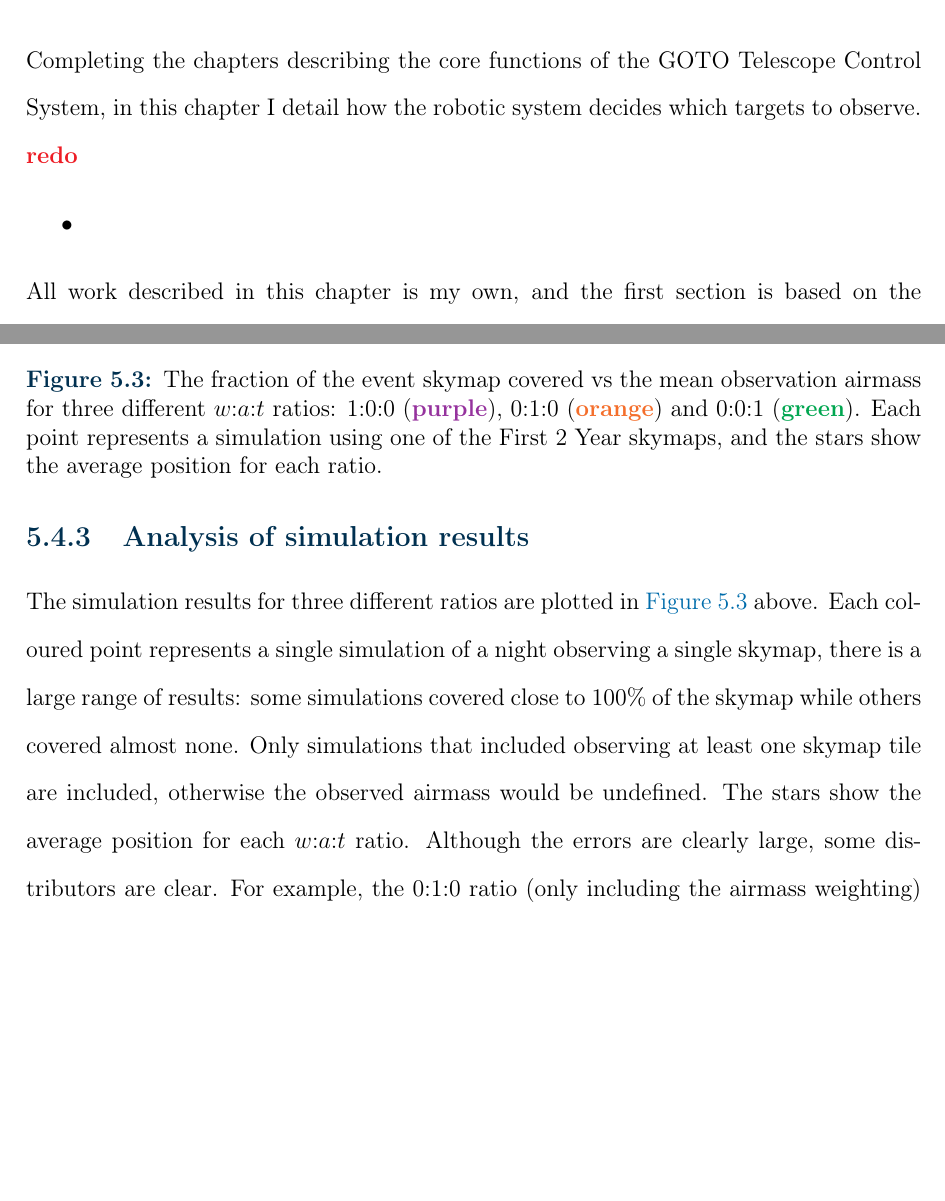
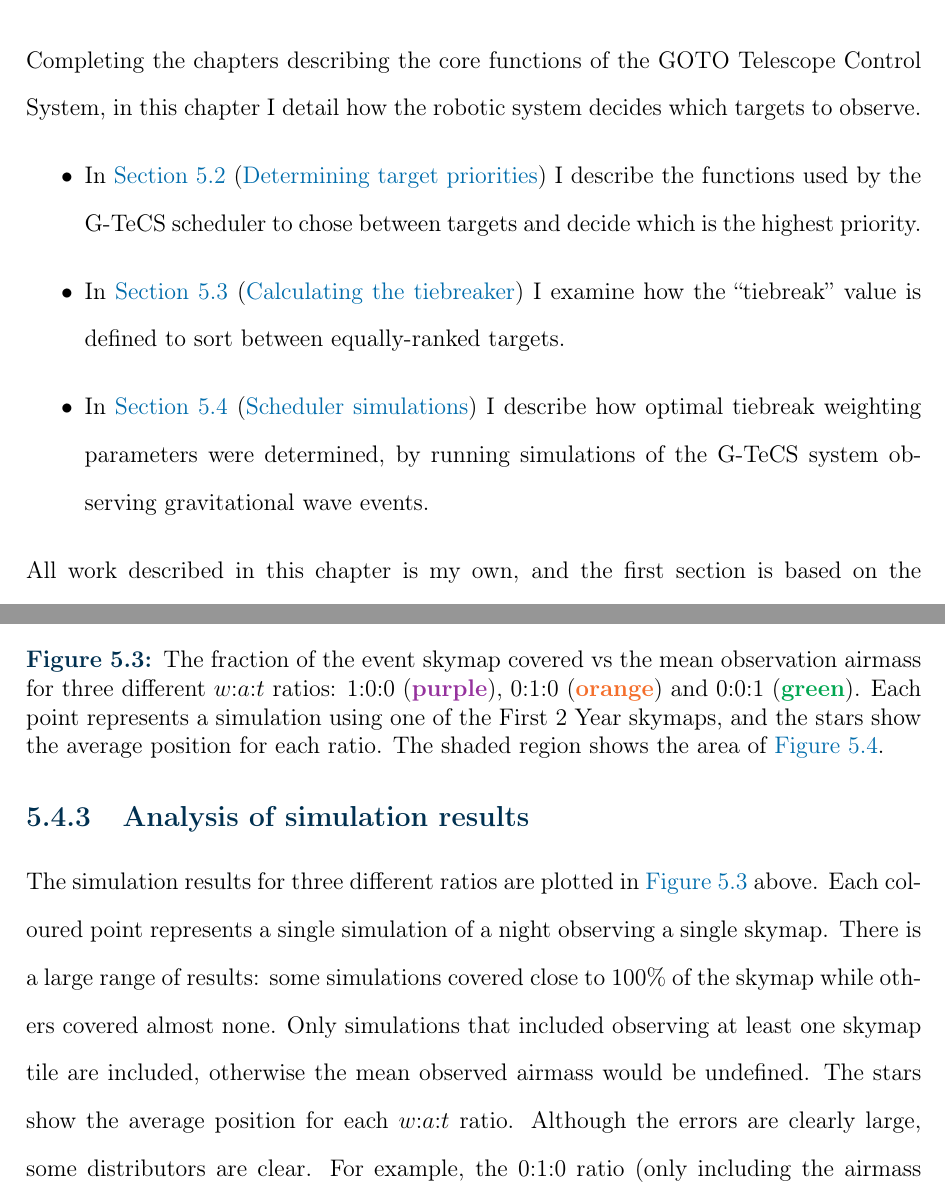
Before and after one commit to martinjohndyer/phd-thesis, a LaTeX thesis (thesis.tex, which reads chapters/scheduling.tex): two parts of pages 161 and 177 of 340, joined at a grey line, cut so that both start at the same text, the shorter picture padded with empty space. Compiled offline with pdfLaTeX.

Commit message:
A few more bits

```diff
--- a/chapters/scheduling.tex
+++ b/chapters/scheduling.tex
@@ -9,12 +9,12 @@
 \label{sec:scheduling_intro}
 \begin{colsection}
 
-Completing the chapters describing the core functions of the GOTO Telescope Control System, in this chapter I detail how the robotic system decides which targets to observe. \todo{redo}
+Completing the chapters describing the core functions of the GOTO Telescope Control System, in this chapter I detail how the robotic system decides which targets to observe.
 %
 \begin{itemize}
-    \item
-    %\item In \nref{sec:priorities} I detail the functions used by the G\nobreakdash-TeCS scheduler to chose between targets and decide which is the highest priority.
-    %\item In \nref{sec:scheduler_sims} I describe how some of the scheduling parameters were determined, by running simulations of the G-TeCS system observing gravitational wave events.
+    \item In \nref{sec:ranking} I describe the functions used by the G\nobreakdash-TeCS scheduler to chose between targets and decide which is the highest priority.
+    \item In \nref{sec:scheduler_tiebreaker} I examine how the ``tiebreak'' value is defined to sort between equally-ranked targets.
+    \item In \nref{sec:scheduler_sims} I describe how optimal tiebreak weighting parameters were determined, by running simulations of the G-TeCS system observing gravitational wave events.
 \end{itemize}
 %
 All work described in this chapter is my own, and the first section is based on the description of the scheduling functions in \citet{Dyer}.
@@ -309,11 +311,11 @@ Two metrics were used to judge the effectiveness of the scheduler response: the
         \includegraphics[width=\linewidth]{images/sched_sim1.png}
     \end{center}
     \caption[Skymap coverage vs mean airmass for different $w$:$a$:$t$ ratios]{
-        The fraction of the event skymap covered vs the mean observation airmass for three different $w$:$a$:$t$ ratios: 1:0:0 (\textcolorbf{Purple}{purple}), 0:1:0 (\textcolorbf{Orange}{orange}) and 0:0:1 (\textcolorbf{Green}{green}). Each point represents a simulation using one of the First 2 Year skymaps, and the stars show the average position for each ratio.
+        The fraction of the event skymap covered vs the mean observation airmass for three different $w$:$a$:$t$ ratios: 1:0:0 (\textcolorbf{Purple}{purple}), 0:1:0 (\textcolorbf{Orange}{orange}) and 0:0:1 (\textcolorbf{Green}{green}). Each point represents a simulation using one of the First 2 Year skymaps, and the stars show the average position for each ratio. The shaded region shows the area of \aref{fig:scheduler_sim_results2}.
     }\label{fig:scheduler_sim_results1}
 \end{figure}
 
-The simulation results for three different ratios are plotted in \aref{fig:scheduler_sim_results1} above. Each coloured point represents a single simulation of a night observing a single skymap, there is a large range of  results: some simulations covered close to 100\% of the skymap while others covered almost none. Only simulations that included observing at least one skymap tile are included, otherwise the observed airmass would be undefined. The stars show the average position for each $w$:$a$:$t$ ratio. Although the errors are clearly large, some distributors are clear. For example, the 0:1:0 ratio (only including the airmass weighting) on average produces a better mean airmass than the others, which would be expected. Likewise the 1:0:0 case (only including the tile weight) on average results in a slightly higher fraction of the skymap being observed.
+The simulation results for three different ratios are plotted in \aref{fig:scheduler_sim_results1} above. Each coloured point represents a single simulation of a night observing a single skymap. There is a large range of  results: some simulations covered close to 100\% of the skymap while others covered almost none. Only simulations that included observing at least one skymap tile are included, otherwise the mean observed airmass would be undefined. The stars show the average position for each $w$:$a$:$t$ ratio. Although the errors are clearly large, some distributors are clear. For example, the 0:1:0 ratio (only including the airmass weighting) on average produces a better mean airmass than the others, which would be expected. Likewise the 1:0:0 case (only including the tile weight) on average results in a slightly higher fraction of the skymap being observed.
 
 \begin{figure}[t]
     \begin{center}
```
Also changed, not shown: images/sched_sim1.png, chapters/scheduling.tex (8 more changed lines).
